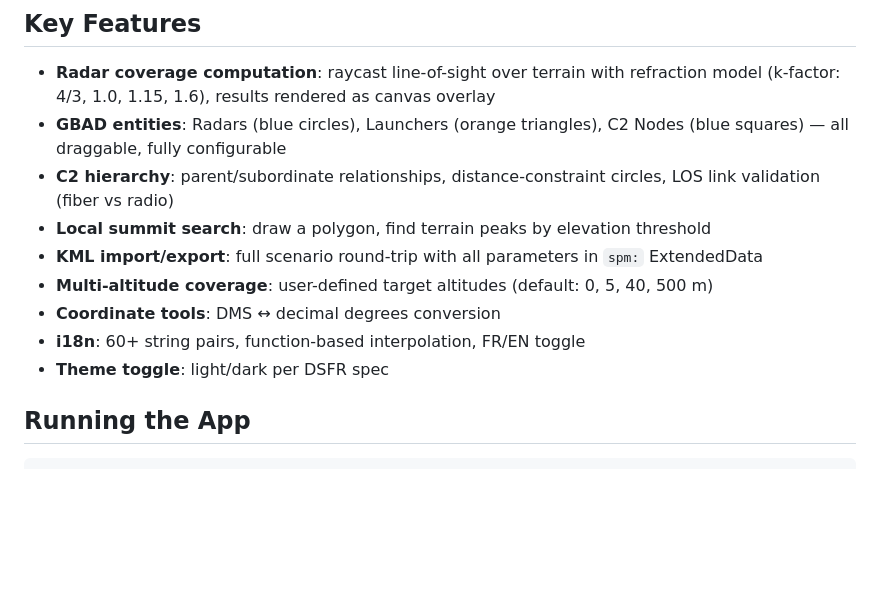
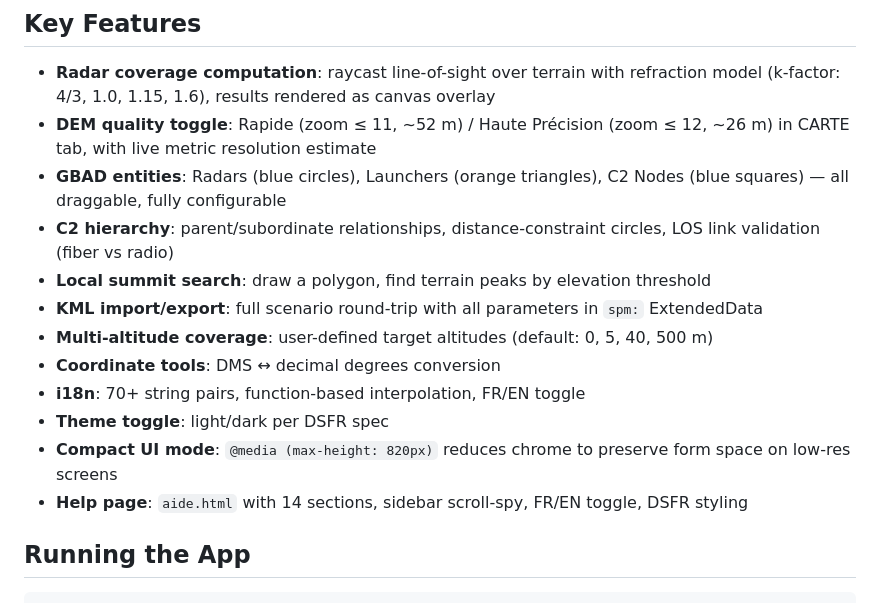
Before and after one commit to LetMePickThat/France_Sol-Air, a Markdown page: CLAUDE.md, the part around one of its changes. Rendered like a GitHub page; blank space fills up the shorter version.

```diff
--- a/CLAUDE.md
+++ b/CLAUDE.md
@@ -27,14 +40,17 @@ The application is bilingual (French default, English toggle) and complies with
 ## Key Features
 
 - **Radar coverage computation**: raycast line-of-sight over terrain with refraction model (k-factor: 4/3, 1.0, 1.15, 1.6), results rendered as canvas overlay
+- **DEM quality toggle**: Rapide (zoom ≤ 11, ~52 m) / Haute Précision (zoom ≤ 12, ~26 m) in CARTE tab, with live metric resolution estimate
 - **GBAD entities**: Radars (blue circles), Launchers (orange triangles), C2 Nodes (blue squares) — all draggable, fully configurable
 - **C2 hierarchy**: parent/subordinate relationships, distance-constraint circles, LOS link validation (fiber vs radio)
 - **Local summit search**: draw a polygon, find terrain peaks by elevation threshold
 - **KML import/export**: full scenario round-trip with all parameters in `spm:` ExtendedData
 - **Multi-altitude coverage**: user-defined target altitudes (default: 0, 5, 40, 500 m)
 - **Coordinate tools**: DMS ↔ decimal degrees conversion
-- **i18n**: 60+ string pairs, function-based interpolation, FR/EN toggle
+- **i18n**: 70+ string pairs, function-based interpolation, FR/EN toggle
 - **Theme toggle**: light/dark per DSFR spec
+- **Compact UI mode**: `@media (max-height: 820px)` reduces chrome to preserve form space on low-res screens
+- **Help page**: `aide.html` with 14 sections, sidebar scroll-spy, FR/EN toggle, DSFR styling
 
 ## Running the App
 
```
Also changed, not shown: other parts of CLAUDE.md (+32 -4 lines).
